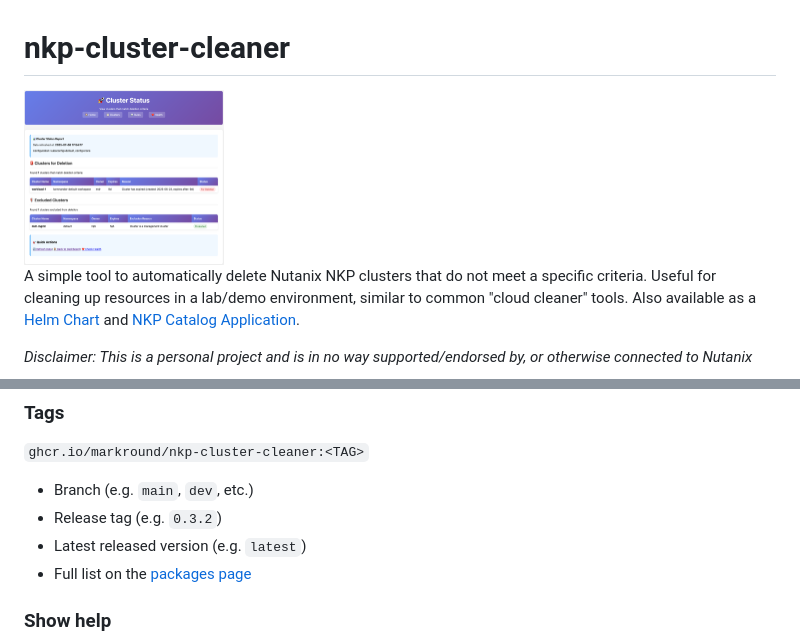
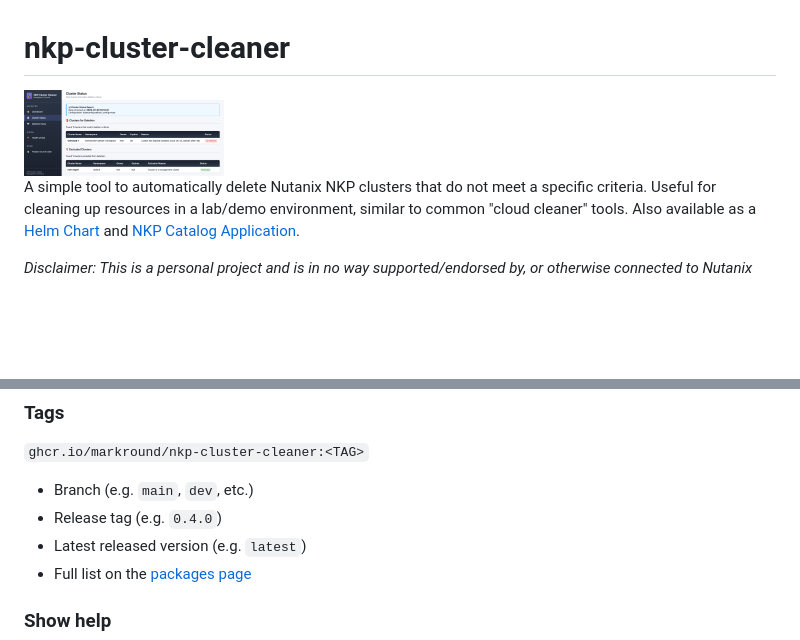
Before and after one commit to markround/nkp-cluster-cleaner, a Markdown page: README.md, 2 parts joined by grey strips. GitHub-like rendering; pictures changed too: docs/webui.png; blank space fills up the shorter version.

```diff
--- a/README.md
+++ b/README.md
@@ -167,7 +167,7 @@ Deletion completed. 1 clusters deleted successfully.
 `ghcr.io/markround/nkp-cluster-cleaner:<TAG>`
 
 - Branch (e.g. `main`, `dev`, etc.)
-- Release tag (e.g. `0.3.2`)
+- Release tag (e.g. `0.4.0`)
 - Latest released version (e.g. `latest`)
 - Full list on the [packages page](https://github.com/markround/nkp-cluster-cleaner/pkgs/container/nkp-cluster-cleaner)
 
```
Also changed, not shown: charts/nkp-cluster-cleaner/README.md (+2 -2 lines), 11 other files.
